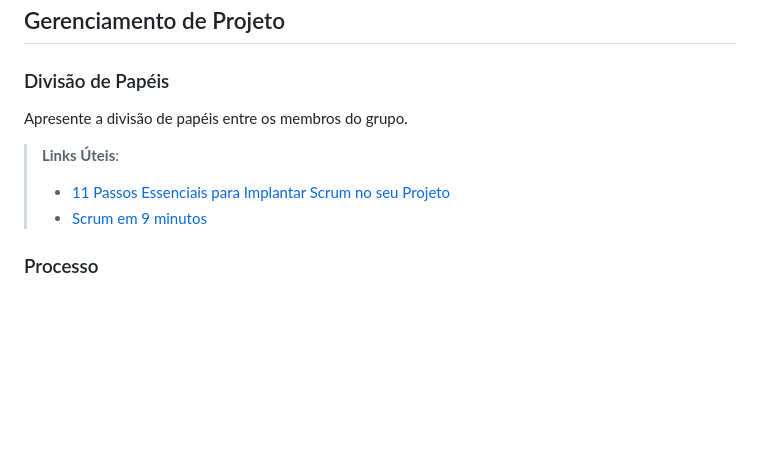
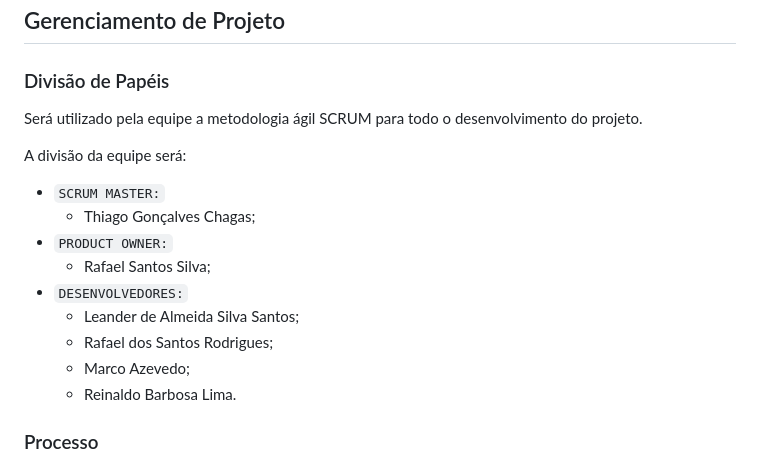
Before and after one commit to ICEI-PUC-Minas-PMV-ADS/pmv-ads-2023-2-e2-proj-int-t10-pmv-ads-2023-2-e2-carteiraorganizada, a Markdown page: docs/03-Metodologia.md, the part around the change. GitHub-like rendering; blank space fills up the shorter version.

```diff
--- a/docs/03-Metodologia.md
+++ b/docs/03-Metodologia.md
@@ -49,12 +49,19 @@ Discuta como a configuração do projeto foi feita na ferramenta de versionament
 
 ### Divisão de Papéis
 
-Apresente a divisão de papéis entre os membros do grupo.
+Será utilizado pela equipe a metodologia ágil SCRUM para todo o desenvolvimento do projeto.
 
-> **Links Úteis**:
-> - [11 Passos Essenciais para Implantar Scrum no seu
-> Projeto](https://mindmaster.com.br/scrum-11-passos/)
-> - [Scrum em 9 minutos](https://www.youtube.com/watch?v=XfvQWnRgxG0)
+A divisão da equipe será:
+
+- `SCRUM MASTER:`
+   - Thiago Gonçalves Chagas;
+- `PRODUCT OWNER:`
+   - Rafael Santos Silva;
+- `DESENVOLVEDORES:`
+   - Leander de Almeida Silva Santos;
+   - Rafael dos Santos Rodrigues;
+   - Marco Azevedo;
+   - Reinaldo Barbosa Lima.
 
 ### Processo
 
```
